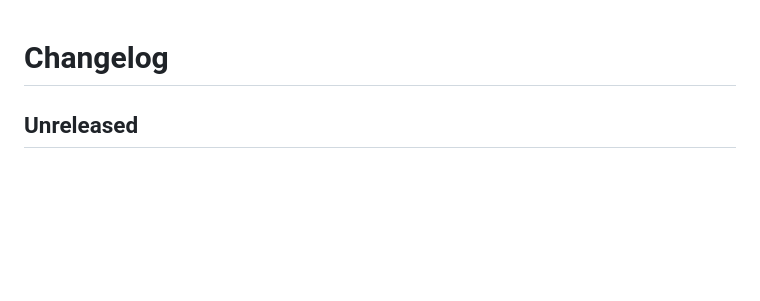
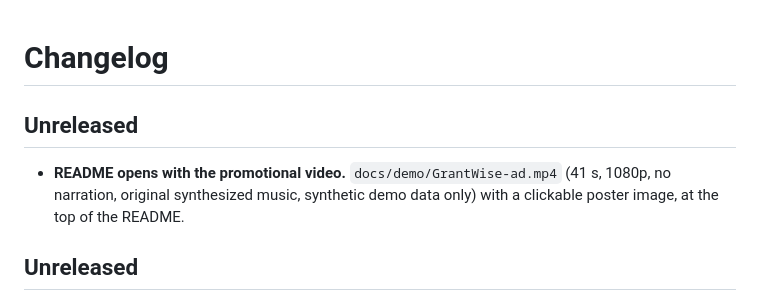
Before and after one commit to mandelreouven2002/GrantWise, a Markdown page: CHANGELOG.md, the part around the change. GitHub-like rendering; blank space fills up the shorter version.

```diff
--- a/CHANGELOG.md
+++ b/CHANGELOG.md
@@ -1,4 +1,7 @@
 # Changelog
+
+## Unreleased
+- **README opens with the promotional video.** `docs/demo/GrantWise-ad.mp4` (41 s, 1080p, no narration, original synthesized music, synthetic demo data only) with a clickable poster image, at the top of the README.
 
 ## Unreleased
 - **README: introduction and a handover guide.** The README now opens with the project's context (built for the "AI לתמיכה במעבדות" hackathon; where the AI is and is not used), and has a new section "מדריך התקנה והמשך פיתוח אצל המעבדה": prerequisites, step-by-step installation on Railway with the full variables table, installation on another server (Docker or plain Python, HTTPS, PostgreSQL, the `CSRF_TRUSTED_ORIGINS` note for another domain), what to change for another Bedrock key/region/model and for another AI provider (file and function level), the "behind the scenes" parameters and where they live, routine maintenance, privacy and security notes, what was and was not tested, and a prioritised list of what to continue.
```
Also changed, not shown: README.md (+4 -0 lines), docs/demo/GrantWise-ad-poster.jpg (added), 1 other file.
